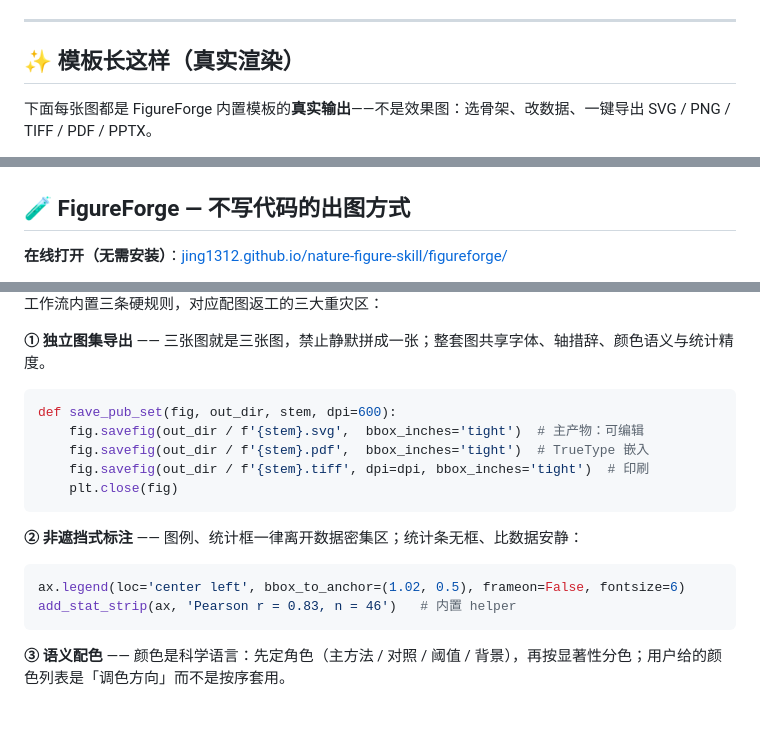
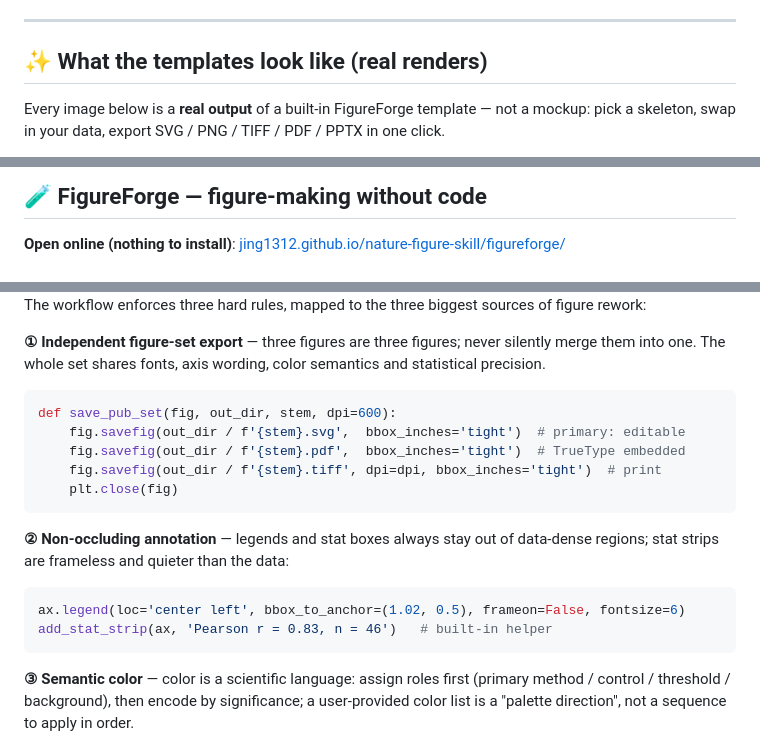
Before and after one commit to jing1312/nature-figure-skill, a Markdown page: README.md, 3 parts joined by grey strips. GitHub-like rendering; blank space fills up the shorter version.

Commit message:
docs: add English README as default, move Chinese to README.zh-CN.md with language switcher

````diff
--- a/README.md
+++ b/README.md
@@ -22,8 +24,8 @@
 
 ---
 
-## ✨ 模板长这样（真实渲染）
+## ✨ What the templates look like (real renders)
 
-下面每张图都是 FigureForge 内置模板的**真实输出**——不是效果图：选骨架、改数据、一键导出 SVG / PNG / TIFF / PDF / PPTX。
+Every image below is a **real output** of a built-in FigureForge template — not a mockup: pick a skeleton, swap in your data, export SVG / PNG / TIFF / PDF / PPTX in one click.
 
 <div align="center">
@@ -79,13 +81,7 @@
 </div>
 
+## 🧪 FigureForge — figure-making without code
 
-
-
-
-
-
-## 🧪 FigureForge — 不写代码的出图方式
-
-**在线打开（无需安装）**：[jing1312.github.io/nature-figure-skill/figureforge/](https://jing1312.github.io/nature-figure-skill/figureforge/)
+**Open online (nothing to install)**: [jing1312.github.io/nature-figure-skill/figureforge/](https://jing1312.github.io/nature-figure-skill/figureforge/)
 
 <div align="center">
@@ -119,23 +115,23 @@
 
-工作流内置三条硬规则，对应配图返工的三大重灾区：
+The workflow enforces three hard rules, mapped to the three biggest sources of figure rework:
 
-**① 独立图集导出** —— 三张图就是三张图，禁止静默拼成一张；整套图共享字体、轴措辞、颜色语义与统计精度。
+**① Independent figure-set export** — three figures are three figures; never silently merge them into one. The whole set shares fonts, axis wording, color semantics and statistical precision.
 
 ```python
 def save_pub_set(fig, out_dir, stem, dpi=600):
-    fig.savefig(out_dir / f'{stem}.svg',  bbox_inches='tight')  # 主产物：可编辑
-    fig.savefig(out_dir / f'{stem}.pdf',  bbox_inches='tight')  # TrueType 嵌入
-    fig.savefig(out_dir / f'{stem}.tiff', dpi=dpi, bbox_inches='tight')  # 印刷
+    fig.savefig(out_dir / f'{stem}.svg',  bbox_inches='tight')  # primary: editable
+    fig.savefig(out_dir / f'{stem}.pdf',  bbox_inches='tight')  # TrueType embedded
+    fig.savefig(out_dir / f'{stem}.tiff', dpi=dpi, bbox_inches='tight')  # print
     plt.close(fig)
 ```
 
-**② 非遮挡式标注** —— 图例、统计框一律离开数据密集区；统计条无框、比数据安静：
+**② Non-occluding annotation** — legends and stat boxes always stay out of data-dense regions; stat strips are frameless and quieter than the data:
 
 ```python
 ax.legend(loc='center left', bbox_to_anchor=(1.02, 0.5), frameon=False, fontsize=6)
-add_stat_strip(ax, 'Pearson r = 0.83, n = 46')   # 内置 helper
+add_stat_strip(ax, 'Pearson r = 0.83, n = 46')   # built-in helper
 ```
 
-**③ 语义配色** —— 颜色是科学语言：先定角色（主方法 / 对照 / 阈值 / 背景），再按显著性分色；用户给的颜色列表是「调色方向」而不是按序套用。
+**③ Semantic color** — color is a scientific language: assign roles first (primary method / control / threshold / background), then encode by significance; a user-provided color list is a "palette direction", not a sequence to apply in order.
 
 <div align="center">
````
Also changed, not shown: other parts of README.md (+97 -95 lines), README.zh-CN.md (added, +245 -0 lines).
